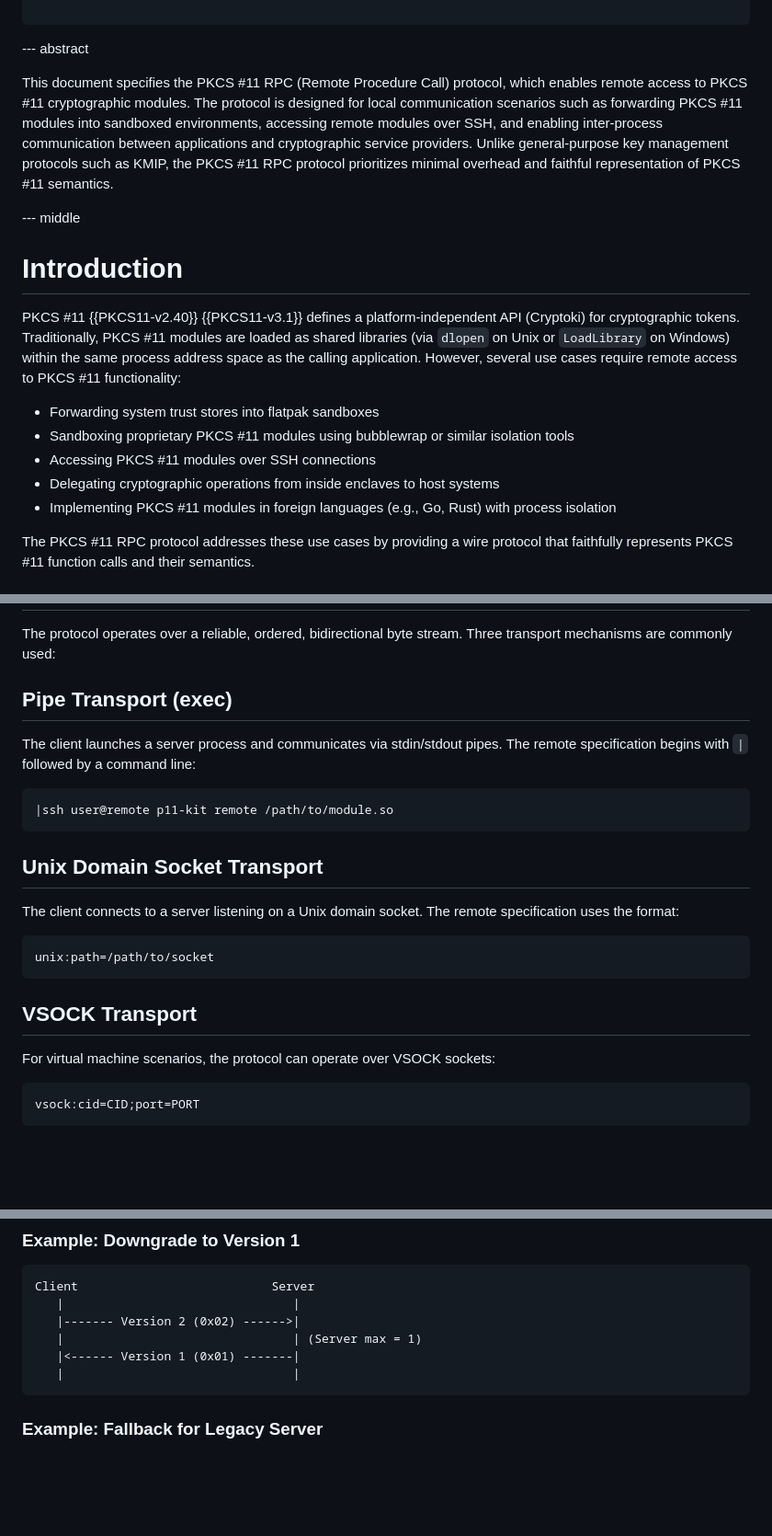
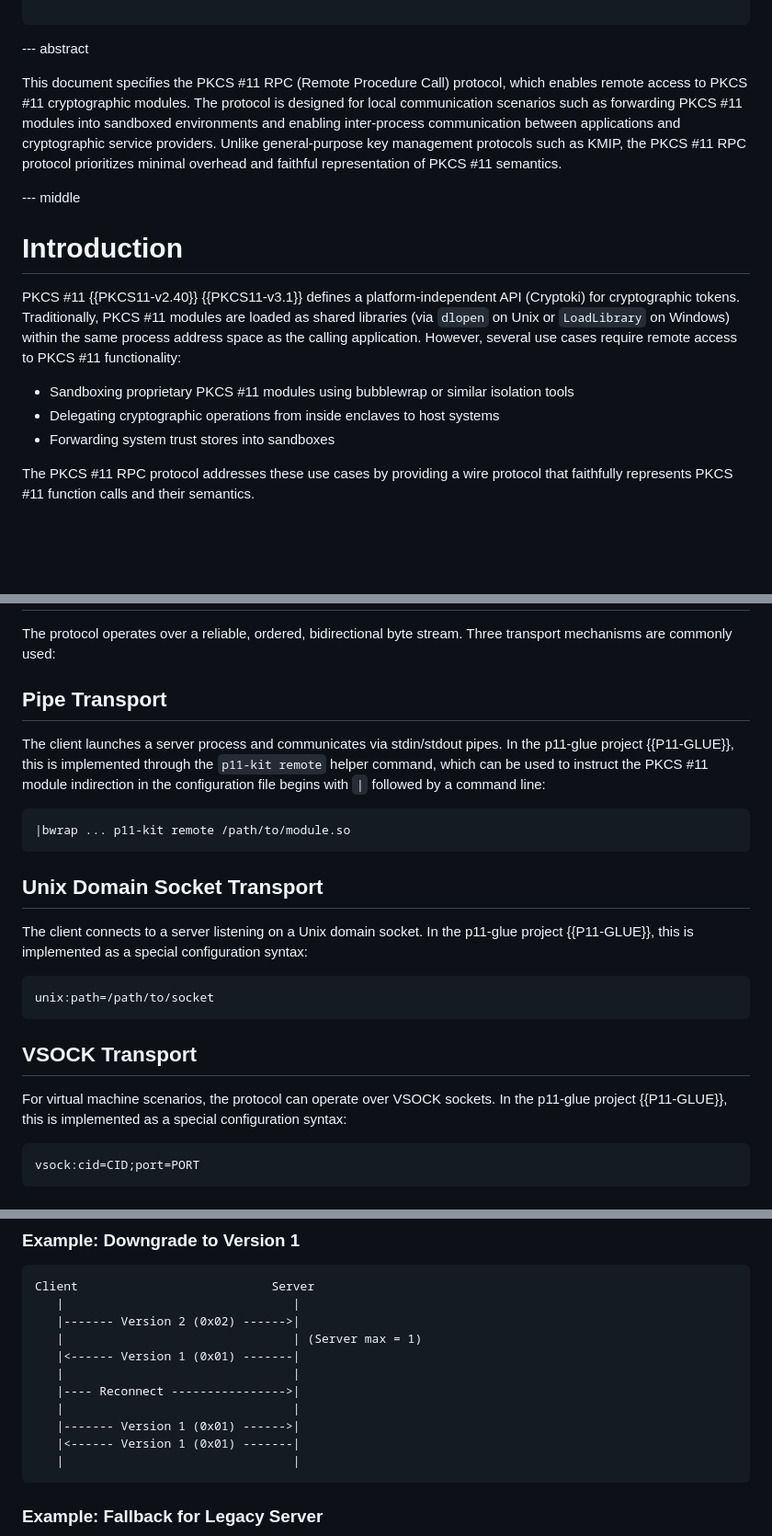
Before and after one commit to ueno/draft-ueno-pkcs11-rpc, a Markdown page: draft-ueno-pkcs11-rpc.md, 3 parts joined by grey strips. Shown at 92% size. Rendered like a GitHub page; blank space fills up the shorter version.

Commit message:
Do not mention remote usage
Signed-off-by: Daiki Ueno <dueno@redhat.com>

```diff
--- a/draft-ueno-pkcs11-rpc.md
+++ b/draft-ueno-pkcs11-rpc.md
@@ -62,7 +62,7 @@ informative:
 
 --- abstract
 
-This document specifies the PKCS #11 RPC (Remote Procedure Call) protocol, which enables remote access to PKCS #11 cryptographic modules. The protocol is designed for local communication scenarios such as forwarding PKCS #11 modules into sandboxed environments, accessing remote modules over SSH, and enabling inter-process communication between applications and cryptographic service providers. Unlike general-purpose key management protocols such as KMIP, the PKCS #11 RPC protocol prioritizes minimal overhead and faithful representation of PKCS #11 semantics.
+This document specifies the PKCS #11 RPC (Remote Procedure Call) protocol, which enables remote access to PKCS #11 cryptographic modules. The protocol is designed for local communication scenarios such as forwarding PKCS #11 modules into sandboxed environments and enabling inter-process communication between applications and cryptographic service providers. Unlike general-purpose key management protocols such as KMIP, the PKCS #11 RPC protocol prioritizes minimal overhead and faithful representation of PKCS #11 semantics.
 
 --- middle
 
@@ -70,11 +70,9 @@ This document specifies the PKCS #11 RPC (Remote Procedure Call) protocol, which
 
 PKCS #11 {{PKCS11-v2.40}} {{PKCS11-v3.1}} defines a platform-independent API (Cryptoki) for cryptographic tokens. Traditionally, PKCS #11 modules are loaded as shared libraries (via `dlopen` on Unix or `LoadLibrary` on Windows) within the same process address space as the calling application. However, several use cases require remote access to PKCS #11 functionality:
 
-- Forwarding system trust stores into flatpak sandboxes
 - Sandboxing proprietary PKCS #11 modules using bubblewrap or similar isolation tools
-- Accessing PKCS #11 modules over SSH connections
 - Delegating cryptographic operations from inside enclaves to host systems
-- Implementing PKCS #11 modules in foreign languages (e.g., Go, Rust) with process isolation
+- Forwarding system trust stores into sandboxes
 
 The PKCS #11 RPC protocol addresses these use cases by providing a wire protocol that faithfully represents PKCS #11 function calls and their semantics.
 
@@ -128,17 +126,17 @@ The protocol consists of:
 
 The protocol operates over a reliable, ordered, bidirectional byte stream. Three transport mechanisms are commonly used:
 
-## Pipe Transport (exec)
+## Pipe Transport
 
-The client launches a server process and communicates via stdin/stdout pipes. The remote specification begins with `|` followed by a command line:
+The client launches a server process and communicates via stdin/stdout pipes. In the p11-glue project {{P11-GLUE}}, this is implemented through the `p11-kit remote` helper command, which can be used to instruct the PKCS #11 module indirection in the configuration file begins with `|` followed by a command line:
 
 ~~~
-|ssh user@remote p11-kit remote /path/to/module.so
+|bwrap ... p11-kit remote /path/to/module.so
 ~~~
 
 ## Unix Domain Socket Transport
 
-The client connects to a server listening on a Unix domain socket. The remote specification uses the format:
+The client connects to a server listening on a Unix domain socket. In the p11-glue project {{P11-GLUE}}, this is implemented as a special configuration syntax:
 
 ~~~
 unix:path=/path/to/socket
@@ -146,7 +144,7 @@ unix:path=/path/to/socket
 
 ## VSOCK Transport
 
-For virtual machine scenarios, the protocol can operate over VSOCK sockets:
+For virtual machine scenarios, the protocol can operate over VSOCK sockets. In the p11-glue project {{P11-GLUE}}, this is implemented as a special configuration syntax:
 
 ~~~
 vsock:cid=CID;port=PORT
@@ -202,6 +200,11 @@ Client                           Server
    |                                |
    |------- Version 2 (0x02) ------>|
    |                                | (Server max = 1)
+   |<------ Version 1 (0x01) -------|
+   |                                |
+   |---- Reconnect ---------------->|
+   |                                |
+   |------- Version 1 (0x01) ------>|
    |<------ Version 1 (0x01) -------|
    |                                |
 ~~~
```
